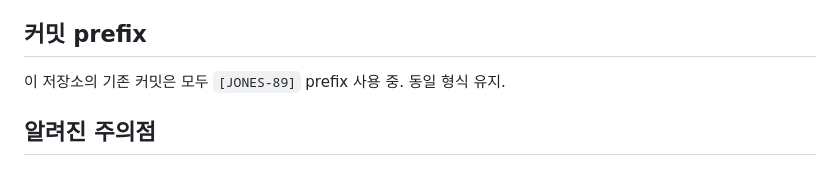
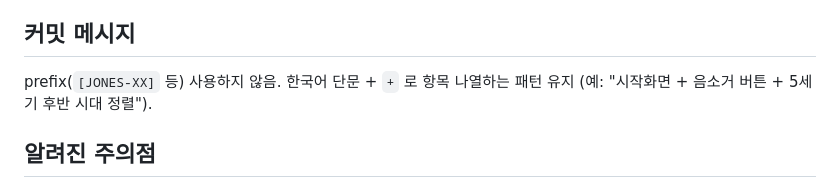
Before and after one commit to lifenjoy51/tamra, a Markdown page: CLAUDE.md, the part around the change. GitHub-like rendering.

Commit message:
커밋 prefix 정책 폐기 — 한국어 단문 + 항목 나열 패턴만 유지
Co-Authored-By: Claude Opus 4.7 (1M context) <noreply@anthropic.com>

```diff
--- a/CLAUDE.md
+++ b/CLAUDE.md
@@ -204,9 +204,9 @@ UpdateCamera → DrawBackground(sky glow + 구름 + 별 + 행성 + 달 + 태양)
 - 이중 버퍼 패턴: `buf32` (Uint32Array) 쓰고 `imagedata.data.set(buf8)` + `putImageData`로 flip
 - **파도 sin 좌표는 카메라 상대값** (`wx = plx - camera.x`): 절대 월드좌표(73000+)에 작은 dx 곱하면 위상이 점프해 깜박임 발생
 
-## 커밋 prefix
+## 커밋 메시지
 
-이 저장소의 기존 커밋은 모두 `[JONES-89]` prefix 사용 중. 동일 형식 유지.
+prefix(`[JONES-XX]` 등) 사용하지 않음. 한국어 단문 + ` + ` 로 항목 나열하는 패턴 유지 (예: "시작화면 + 음소거 버튼 + 5세기 후반 시대 정렬").
 
 ## 알려진 주의점
 
```
